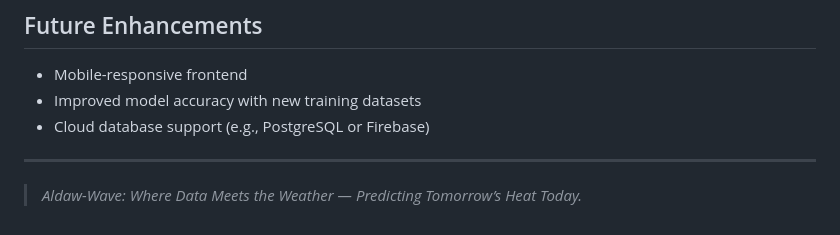
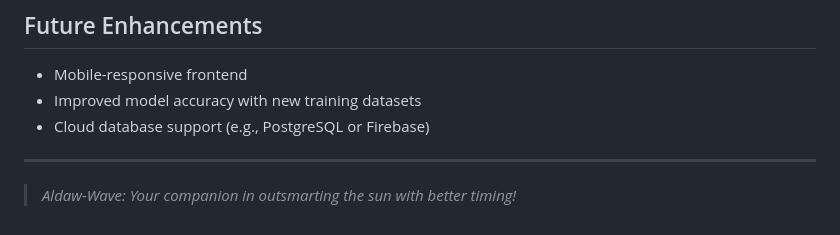
Before and after one commit to RandelYumul/AldawWave, a Markdown page: README.md, the part around the change. GitHub-like rendering.

```diff
--- a/README.md
+++ b/README.md
@@ -216,4 +216,4 @@ Integration of machine learning and environmental analysis to predict heat index
 
 ---
 
-> *Aldaw-Wave: Where Data Meets the Weather — Predicting Tomorrow’s Heat Today.*
+> *Aldaw-Wave: Your companion in outsmarting the sun with better timing!*
```
